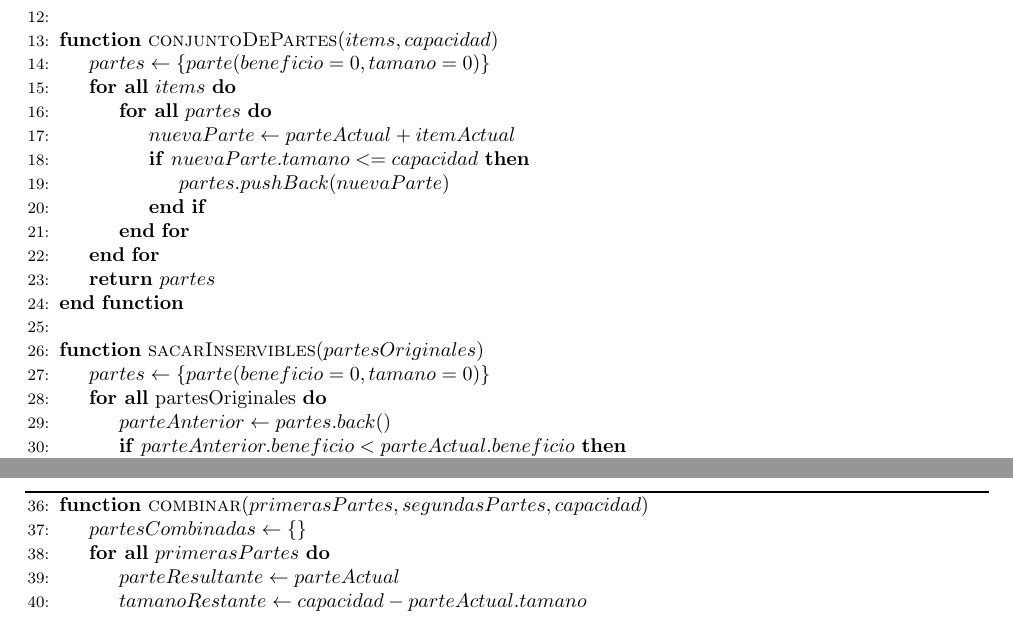
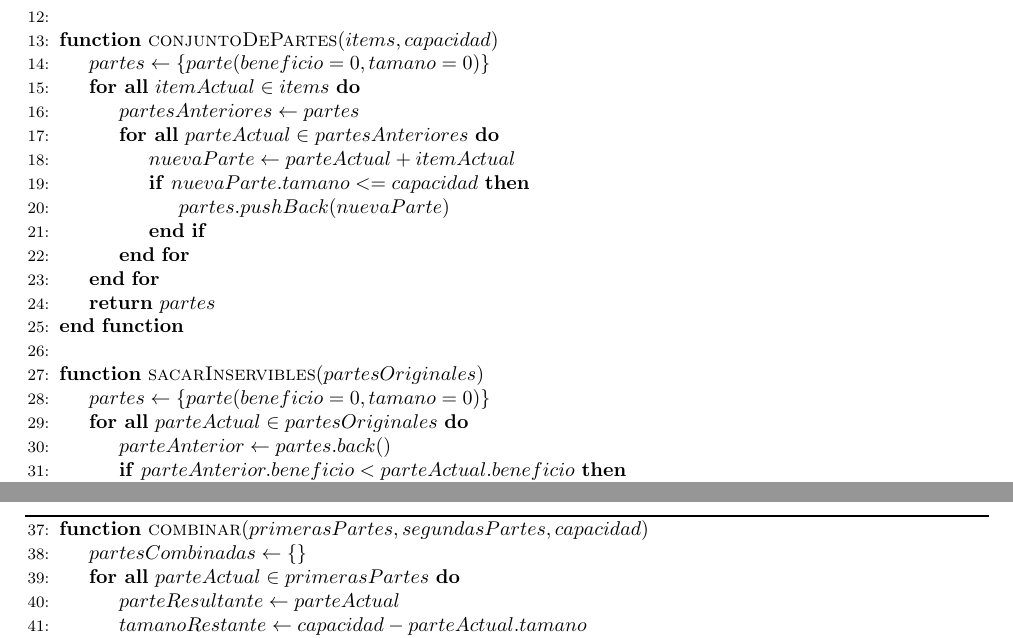
Before and after one commit to ericbrandwein/algo3-tp1, a LaTeX document (informe/informe.tex): two parts of pages 5 and 6 of 12, joined at a grey line, cut so that both start at the same text. Compiled offline with pdfLaTeX.

Commit message:
Fors de Meet indican cual es la cosa actual

```diff
--- a/informe/informe.tex
+++ b/informe/informe.tex
@@ -141,8 +141,9 @@ Este algoritmo toma ventaja de la búsqueda binaria para mejorar la complejidad
 \\
 \Function{conjuntoDePartes}{$items, capacidad$}
 	\State $partes \gets \{parte(beneficio=0, tamano=0)\}$
-	\ForAll{$items$}
-		\ForAll{$partes$}
+	\ForAll{$itemActual \in items$}
+		\State $partesAnteriores \gets partes$
+		\ForAll{$parteActual \in partesAnteriores$}
 			\State $nuevaParte \gets parteActual + itemActual$
 			\If{$nuevaParte.tamano <= capacidad$}
 				\State $partes.pushBack(nuevaParte)$
@@ -155,7 +156,7 @@ Este algoritmo toma ventaja de la búsqueda binaria para mejorar la complejidad
 \Function{sacarInservibles}{$partesOriginales$}
 
 	\State $partes \gets \{parte(beneficio=0, tamano=0)\}$
-	\ForAll{partesOriginales}
+	\ForAll{$parteActual \in partesOriginales$}
 		\State $parteAnterior \gets partes.back()$
 		\If{$parteAnterior.beneficio < parteActual.beneficio$}
 			\State $partes.pushBack(parteActual)$
@@ -174,7 +175,7 @@ Este algoritmo toma ventaja de la búsqueda binaria para mejorar la complejidad
 \algrestore{meet}
 \Function{combinar}{$primerasPartes, segundasPartes, capacidad$}
 	\State $partesCombinadas \gets \{\}$
-	\ForAll{$primerasPartes$}
+	\ForAll{$parteActual \in primerasPartes$}
 		\State $parteResultante \gets parteActual$
 		\State $tamanoRestante \gets capacidad - parteActual.tamano$
 		\State $segundaParteComplementaria \gets$\Call{buscarParteConTamano}{$segundasPartes, tamanoRestante$}
```
